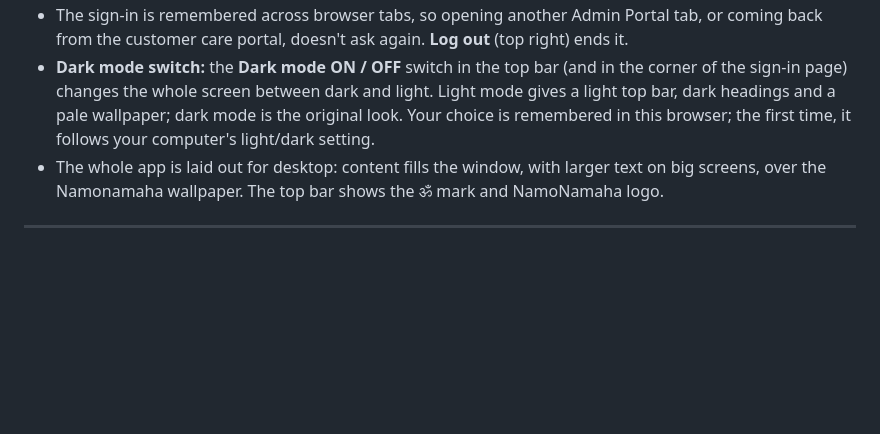
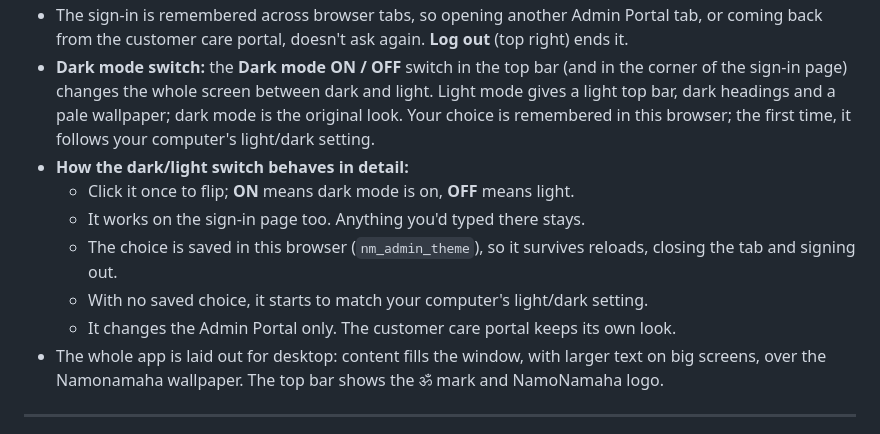
Before and after one commit to jeetmagician/admin-portal, a Markdown page: PORTAL_GUIDE.md, the part around the change. Rendered like a GitHub page; blank space fills up the shorter version.

```diff
--- a/PORTAL_GUIDE.md
+++ b/PORTAL_GUIDE.md
@@ -28,6 +28,12 @@ The Admin Portal sits *above* the customer care portal. The admin signs in once
 - The eye icon shows or hides the password without clearing what you typed.
 - The sign-in is remembered across browser tabs, so opening another Admin Portal tab, or coming back from the customer care portal, doesn't ask again. **Log out** (top right) ends it.
 - **Dark mode switch:** the **Dark mode ON / OFF** switch in the top bar (and in the corner of the sign-in page) changes the whole screen between dark and light. Light mode gives a light top bar, dark headings and a pale wallpaper; dark mode is the original look. Your choice is remembered in this browser; the first time, it follows your computer's light/dark setting.
+- **How the dark/light switch behaves in detail:**
+  - Click it once to flip; **ON** means dark mode is on, **OFF** means light.
+  - It works on the sign-in page too. Anything you'd typed there stays.
+  - The choice is saved in this browser (`nm_admin_theme`), so it survives reloads, closing the tab and signing out.
+  - With no saved choice, it starts to match your computer's light/dark setting.
+  - It changes the Admin Portal only. The customer care portal keeps its own look.
 - The whole app is laid out for desktop: content fills the window, with larger text on big screens, over the Namonamaha wallpaper. The top bar shows the ॐ mark and NamoNamaha logo.
 
 ---
```
Also changed, not shown: README.md (+8 -0 lines).
